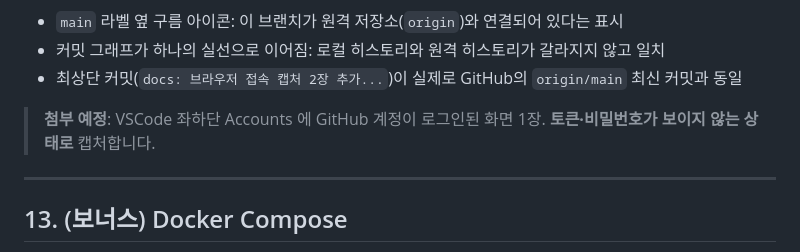
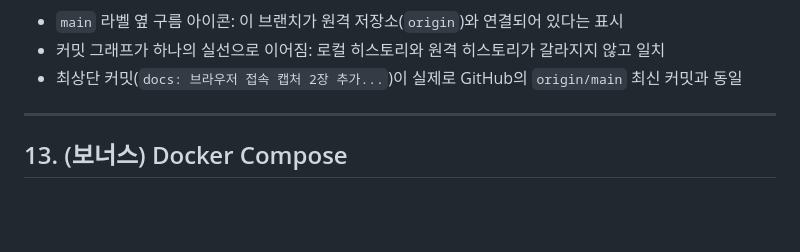
Before and after one commit to Dong-tak/dev-workstation, a Markdown page: README.md, the part around the change. GitHub-like rendering; blank space fills up the shorter version.

Commit message:
수정.md

```diff
--- a/README.md
+++ b/README.md
@@ -828,8 +828,6 @@ VSCode 소스 제어 패널의 커밋 그래프입니다. `main` 브랜치 옆
 - 커밋 그래프가 하나의 실선으로 이어짐: 로컬 히스토리와 원격 히스토리가 갈라지지 않고 일치
 - 최상단 커밋(`docs: 브라우저 접속 캡처 2장 추가...`)이 실제로 GitHub의 `origin/main` 최신 커밋과 동일
 
-> **첨부 예정**: VSCode 좌하단 Accounts 에 GitHub 계정이 로그인된 화면 1장.
-> **토큰·비밀번호가 보이지 않는 상태로** 캡처합니다.
 
 ---
 
```
